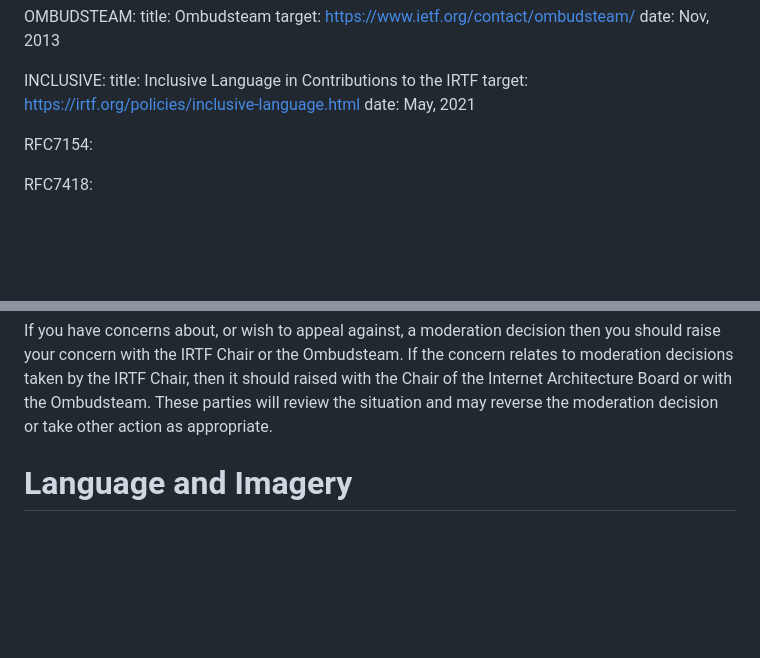
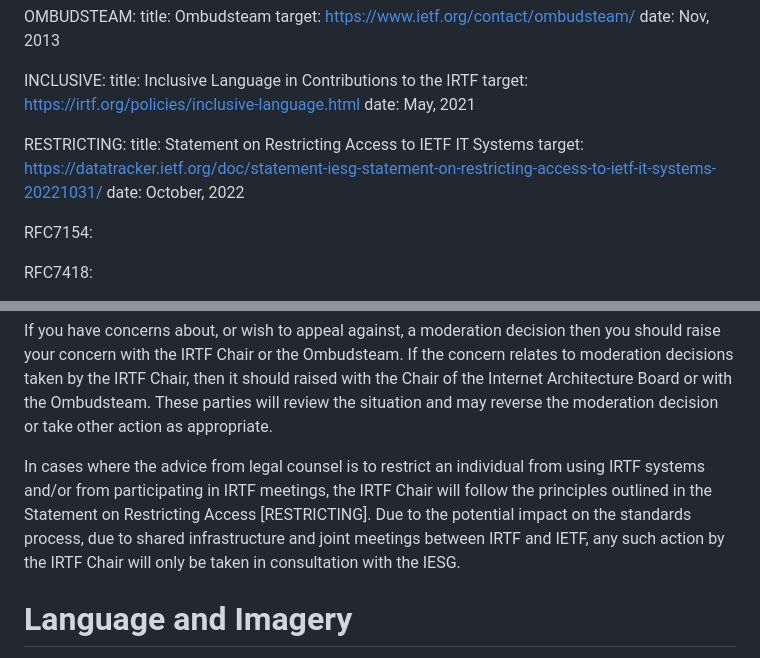
Before and after one commit to irtf-chair/code-of-coduct, a Markdown page: draft-perkins-irtf-code-of-conduct.md, 2 parts joined by grey strips. Drawn GitHub-style; blank space fills up the shorter version.

Commit message:
Add a paragraph relating to the Statement on Restricting Access

```diff
--- a/draft-perkins-irtf-code-of-conduct.md
+++ b/draft-perkins-irtf-code-of-conduct.md
@@ -46,6 +46,11 @@ normative:
     title: Inclusive Language in Contributions to the IRTF
     target: https://irtf.org/policies/inclusive-language.html
     date: May, 2021
+
+  RESTRICTING:
+    title: Statement on Restricting Access to IETF IT Systems
+    target: https://datatracker.ietf.org/doc/statement-iesg-statement-on-restricting-access-to-ietf-it-systems-20221031/
+    date: October, 2022
 
   RFC7154:
 
@@ -158,6 +163,14 @@ the concern relates to moderation decisions taken by the IRTF Chair, then it
 should raised with the Chair of the Internet Architecture Board or with the
 Ombudsteam. These parties will review the situation and may reverse the
 moderation decision or take other action as appropriate.
+
+In cases where the advice from legal counsel is to restrict an individual
+from using IRTF systems and/or from participating in IRTF meetings, the
+IRTF Chair will follow the principles outlined in the Statement on
+Restricting Access [RESTRICTING]. Due to the potential impact on the
+standards process, due to shared infrastructure and joint meetings between
+IRTF and IETF, any such action by the IRTF Chair will only be taken in
+consultation with the IESG.
 
 # Language and Imagery
 
```
